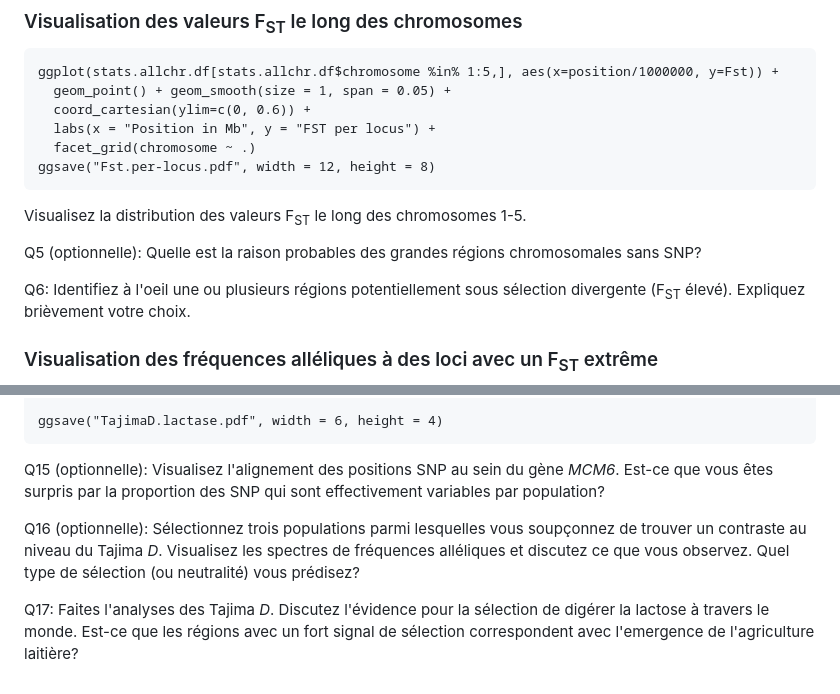
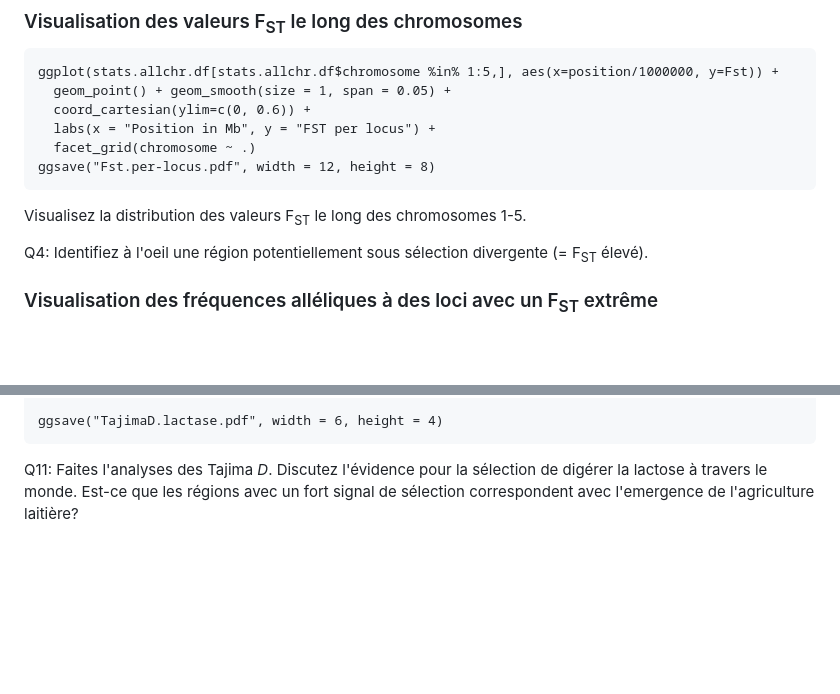
Before and after one commit to crolllab/teaching, a Markdown page: TP_Génétique_évolutive/TP_6_Selection_pop_humaines/README.md, 2 parts joined by grey strips. Rendered like a GitHub page; blank space fills up the shorter version.

````diff
--- a/TP_Génétique_évolutive/TP_6_Selection_pop_humaines/README.md
+++ b/TP_Génétique_évolutive/TP_6_Selection_pop_humaines/README.md
@@ -164,9 +162,7 @@ ggsave("Fst.per-locus.pdf", width = 12, height = 8)
 ```
 Visualisez la distribution des valeurs F<sub>ST</sub> le long des chromosomes 1-5.
 
-Q5 (optionnelle): Quelle est la raison probables des grandes régions chromosomales sans SNP?
-
-Q6: Identifiez à l'oeil une ou plusieurs régions potentiellement sous sélection divergente (F<sub>ST</sub> élevé). Expliquez brièvement votre choix.
+Q4: Identifiez à l'oeil une région potentiellement sous sélection divergente (= F<sub>ST</sub> élevé).
 
 
 ### Visualisation des fréquences alléliques à des loci avec un F<sub>ST</sub> extrême
@@ -311,8 +303,4 @@ ggplot(taj.df, aes(x=reorder(pop, tajima), y=tajima, fill=region)) +
 ggsave("TajimaD.lactase.pdf", width = 6, height = 4)
 ```
 
-Q15 (optionnelle): Visualisez l'alignement des positions SNP au sein du gène *MCM6*. Est-ce que vous êtes surpris par la proportion des SNP qui sont effectivement variables par population?
-
-Q16 (optionnelle): Sélectionnez trois populations parmi lesquelles vous soupçonnez de trouver un contraste au niveau du Tajima *D*. Visualisez les spectres de fréquences alléliques et discutez ce que vous observez. Quel type de sélection (ou neutralité) vous prédisez?
-
-Q17: Faites l'analyses des Tajima *D*. Discutez l'évidence pour la sélection de digérer la lactose à travers le monde. Est-ce que les régions avec un fort signal de sélection correspondent avec l'emergence de l'agriculture laitière?
+Q11: Faites l'analyses des Tajima *D*. Discutez l'évidence pour la sélection de digérer la lactose à travers le monde. Est-ce que les régions avec un fort signal de sélection correspondent avec l'emergence de l'agriculture laitière?
````
Also changed, not shown: other parts of TP_Génétique_évolutive/TP_6_Selection_pop_humaines/README.md (+9 -15 lines).
